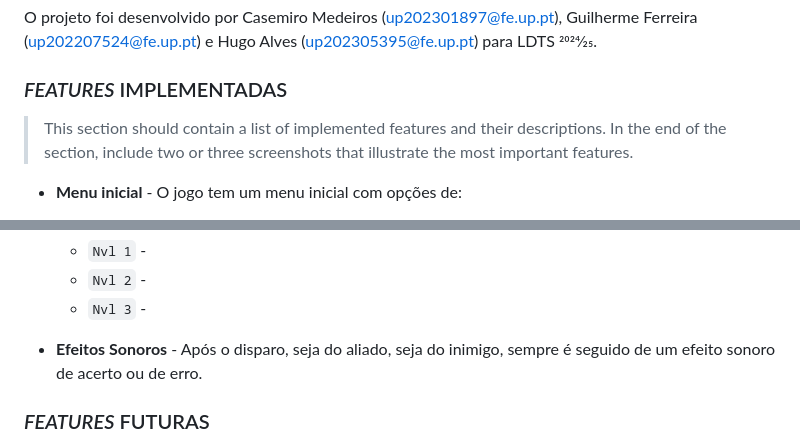
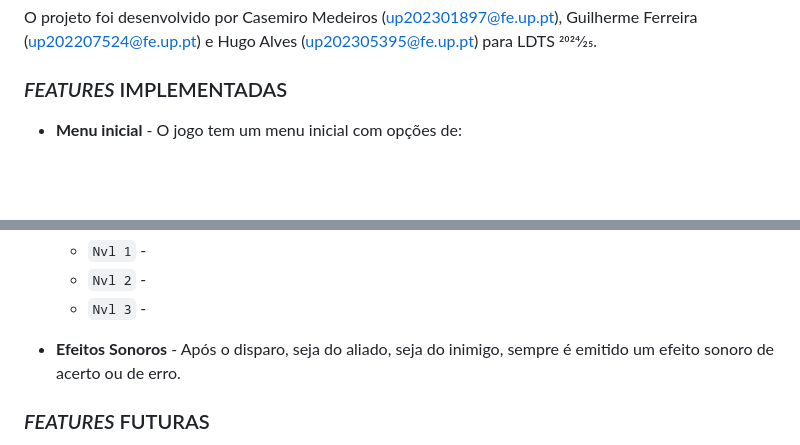
Before and after one commit to casemiromjm/alphasquad, a Markdown page: docs/final_report.md, 2 parts joined by grey strips. Drawn GitHub-style; blank space fills up the shorter version.

Commit message:
corrected spelling errors

```diff
--- a/docs/final_report.md
+++ b/docs/final_report.md
@@ -7,10 +7,7 @@ O objetivo do jogo é proporcionar um confronto PvE entre dois esquadrões, em q
 O projeto foi desenvolvido por Casemiro Medeiros (up202301897@fe.up.pt), Guilherme Ferreira (up202207524@fe.up.pt) e Hugo Alves (up202305395@fe.up.pt) para LDTS 2024⁄25.
 
 ### *FEATURES* IMPLEMENTADAS
-
 <!--- preciso pegar prints e gifs para add aqui --->
-
-> This section should contain a list of implemented features and their descriptions. In the end of the section, include two or three screenshots that illustrate the most important features.
 
 - **Menu inicial** - O jogo tem um menu inicial com opções de:
   - `Play` - Inicia o combate no nível 1
@@ -30,7 +27,7 @@ O projeto foi desenvolvido por Casemiro Medeiros (up202301897@fe.up.pt), Guilher
   - `Nvl 1` -
   - `Nvl 2` -
   - `Nvl 3` -
-- **Efeitos Sonoros** - Após o disparo, seja do aliado, seja do inimigo, sempre é seguido de um efeito sonoro de acerto ou de erro.
+- **Efeitos Sonoros** - Após o disparo, seja do aliado, seja do inimigo, sempre é emitido um efeito sonoro de acerto ou de erro.
 
 
 
```
